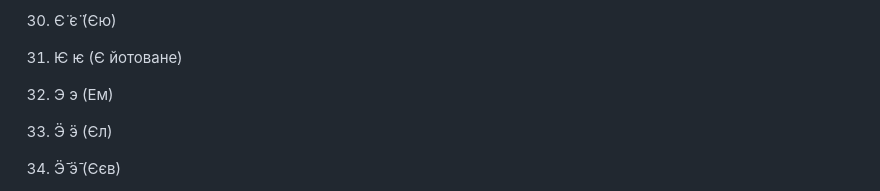
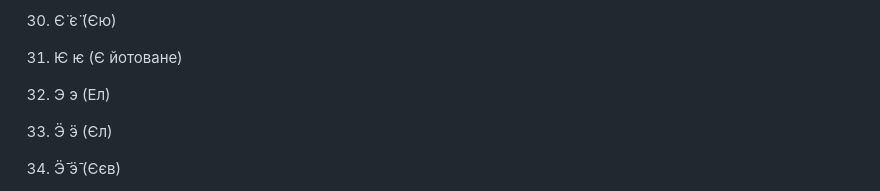
Before and after one commit to BorsukYevgeniy/my-language-translator, a Markdown page: alphabet.md, the part around the change. Drawn GitHub-style.

Commit message:
Update entry for Э э in alphabet.md

```diff
--- a/alphabet.md
+++ b/alphabet.md
@@ -57,7 +57,7 @@ font-family: 'Noto Sans SemiBold' ">
 30. Є̈ є̈ (Єю)
 31. Ѥ ѥ (Є йотоване)
 
-32. Э э (Ем)
+32. Э э (Ел)
 33. Ӭ ӭ (Єл)
 34. Ӭ̄ ӭ̄ (Єєв)
 
```
